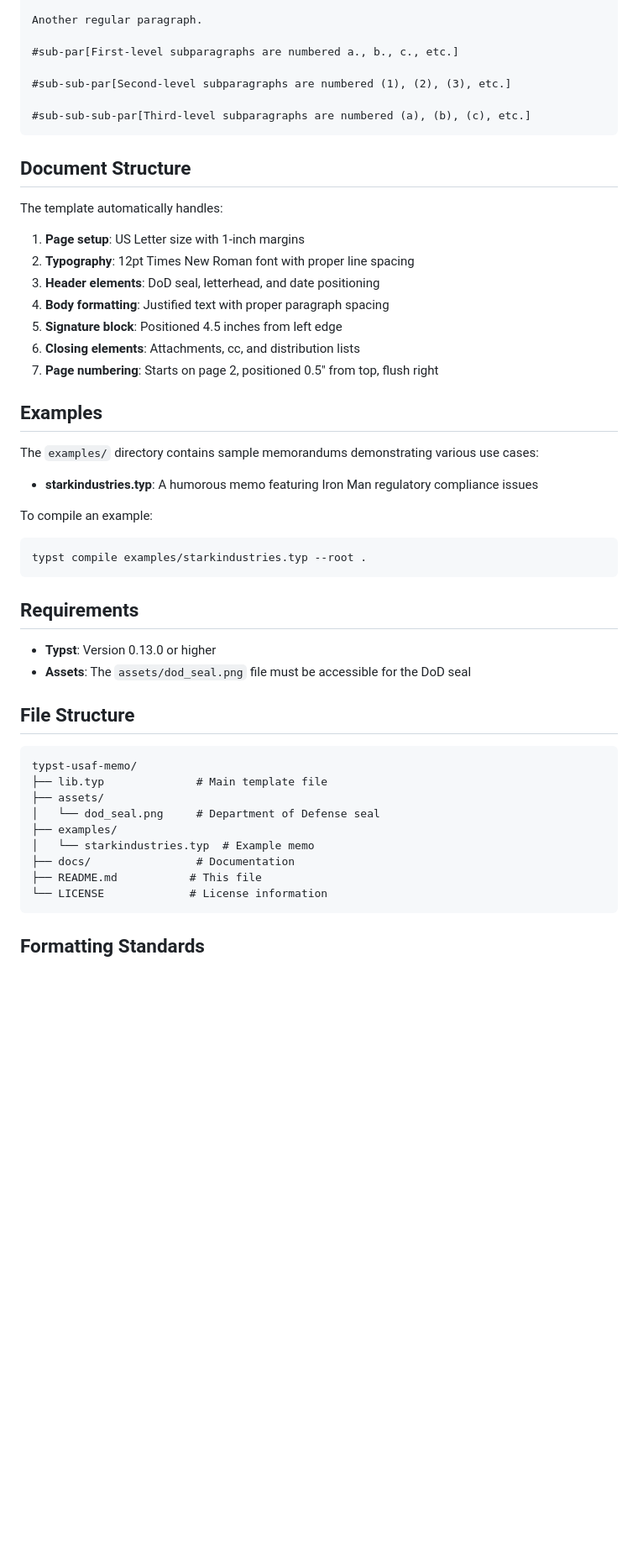
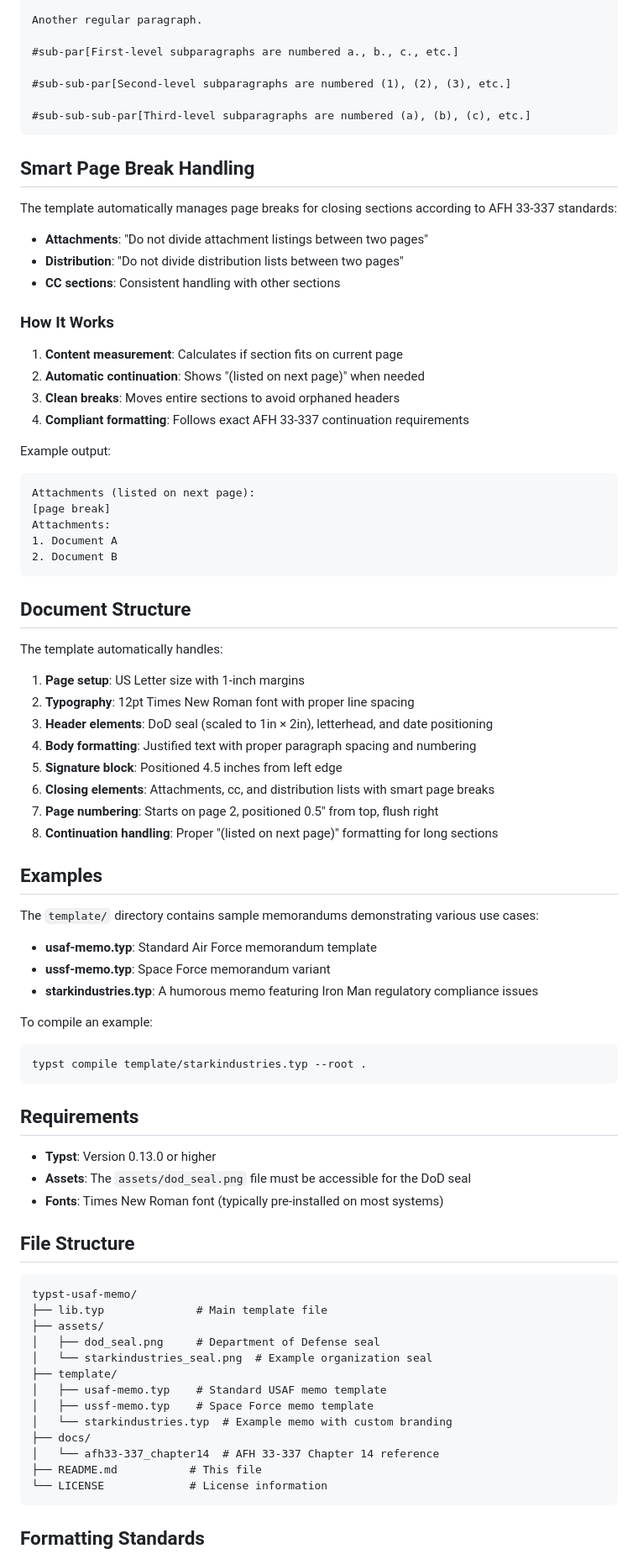
Before and after one commit to nibsbin/tonguetoquill-usaf-memo, a Markdown page: README.md, the part around one of its changes. Shown at 84% size. Drawn GitHub-style; blank space fills up the shorter version.

````diff
--- a/README.md
+++ b/README.md
@@ -132,34 +134,62 @@ Another regular paragraph.
 #sub-sub-sub-par[Third-level subparagraphs are numbered (a), (b), (c), etc.]
 ```
 
+## Smart Page Break Handling
+
+The template automatically manages page breaks for closing sections according to AFH 33-337 standards:
+
+- **Attachments**: "Do not divide attachment listings between two pages"
+- **Distribution**: "Do not divide distribution lists between two pages"
+- **CC sections**: Consistent handling with other sections
+
+### How It Works
+
+1. **Content measurement**: Calculates if section fits on current page
+2. **Automatic continuation**: Shows "(listed on next page)" when needed
+3. **Clean breaks**: Moves entire sections to avoid orphaned headers
+4. **Compliant formatting**: Follows exact AFH 33-337 continuation requirements
+
+Example output:
+```
+Attachments (listed on next page):
+[page break]
+Attachments:
+1. Document A
+2. Document B
+```
+
 ## Document Structure
 
 The template automatically handles:
 
 1. **Page setup**: US Letter size with 1-inch margins
 2. **Typography**: 12pt Times New Roman font with proper line spacing
-3. **Header elements**: DoD seal, letterhead, and date positioning
-4. **Body formatting**: Justified text with proper paragraph spacing
+3. **Header elements**: DoD seal (scaled to 1in × 2in), letterhead, and date positioning
+4. **Body formatting**: Justified text with proper paragraph spacing and numbering
 5. **Signature block**: Positioned 4.5 inches from left edge
-6. **Closing elements**: Attachments, cc, and distribution lists
+6. **Closing elements**: Attachments, cc, and distribution lists with smart page breaks
 7. **Page numbering**: Starts on page 2, positioned 0.5" from top, flush right
+8. **Continuation handling**: Proper "(listed on next page)" formatting for long sections
 
 ## Examples
 
-The `examples/` directory contains sample memorandums demonstrating various use cases:
+The `template/` directory contains sample memorandums demonstrating various use cases:
 
+- **usaf-memo.typ**: Standard Air Force memorandum template
+- **ussf-memo.typ**: Space Force memorandum variant
 - **starkindustries.typ**: A humorous memo featuring Iron Man regulatory compliance issues
 
 To compile an example:
 
 ```bash
-typst compile examples/starkindustries.typ --root .
+typst compile template/starkindustries.typ --root .
 ```
 
 ## Requirements
 
 - **Typst**: Version 0.13.0 or higher
 - **Assets**: The `assets/dod_seal.png` file must be accessible for the DoD seal
+- **Fonts**: Times New Roman font (typically pre-installed on most systems)
 
 ## File Structure
 
@@ -167,10 +197,14 @@ typst compile examples/starkindustries.typ --root .
 typst-usaf-memo/
 ├── lib.typ              # Main template file
 ├── assets/
-│   └── dod_seal.png     # Department of Defense seal
-├── examples/
-│   └── starkindustries.typ  # Example memo
-├── docs/                # Documentation
+│   ├── dod_seal.png     # Department of Defense seal
+│   └── starkindustries_seal.png  # Example organization seal
+├── template/
+│   ├── usaf-memo.typ    # Standard USAF memo template
+│   ├── ussf-memo.typ    # Space Force memo template
+│   └── starkindustries.typ  # Example memo with custom branding
+├── docs/
+│   └── afh33-337_chapter14  # AFH 33-337 Chapter 14 reference
 ├── README.md           # This file
 └── LICENSE             # License information
 ```
````
Also changed, not shown: other parts of README.md (+8 -3 lines).
